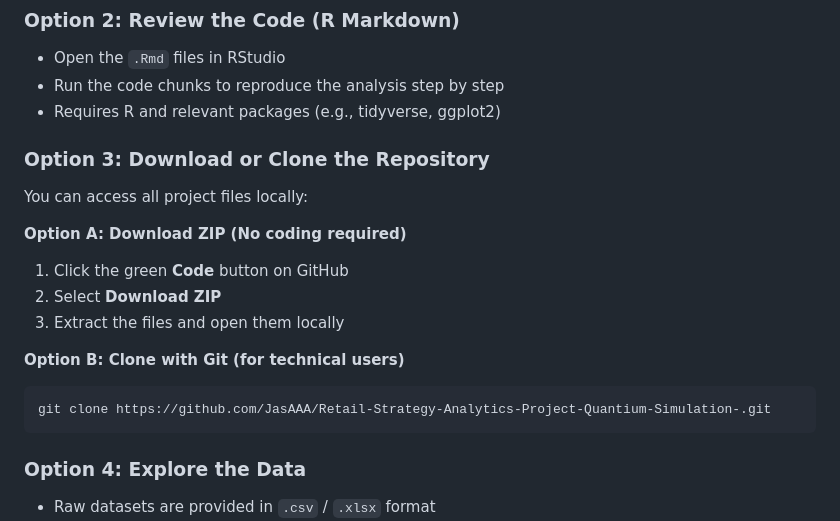
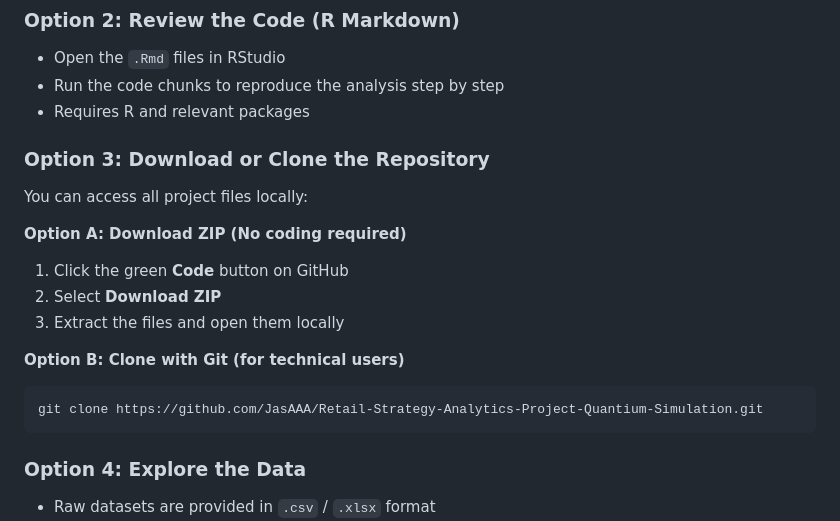
Before and after one commit to JasAAA/Retail-Strategy-Analytics-Project-Quantium-Simulation-, a Markdown page: README.md, the part around the change. Drawn GitHub-style.

Commit message:
Update README.md
update git repo link after rename

````diff
--- a/README.md
+++ b/README.md
@@ -66,7 +66,7 @@ This repository includes both the **final outputs** and the **full analytical wo
 
 * Open the `.Rmd` files in RStudio
 * Run the code chunks to reproduce the analysis step by step
-* Requires R and relevant packages (e.g., tidyverse, ggplot2)
+* Requires R and relevant packages
 
 ### Option 3: Download or Clone the Repository
 
@@ -81,7 +81,7 @@ You can access all project files locally:
 **Option B: Clone with Git (for technical users)**
 
 ```bash
-git clone https://github.com/JasAAA/Retail-Strategy-Analytics-Project-Quantium-Simulation-.git
+git clone https://github.com/JasAAA/Retail-Strategy-Analytics-Project-Quantium-Simulation.git
 ```
 ### Option 4: Explore the Data
 
````
